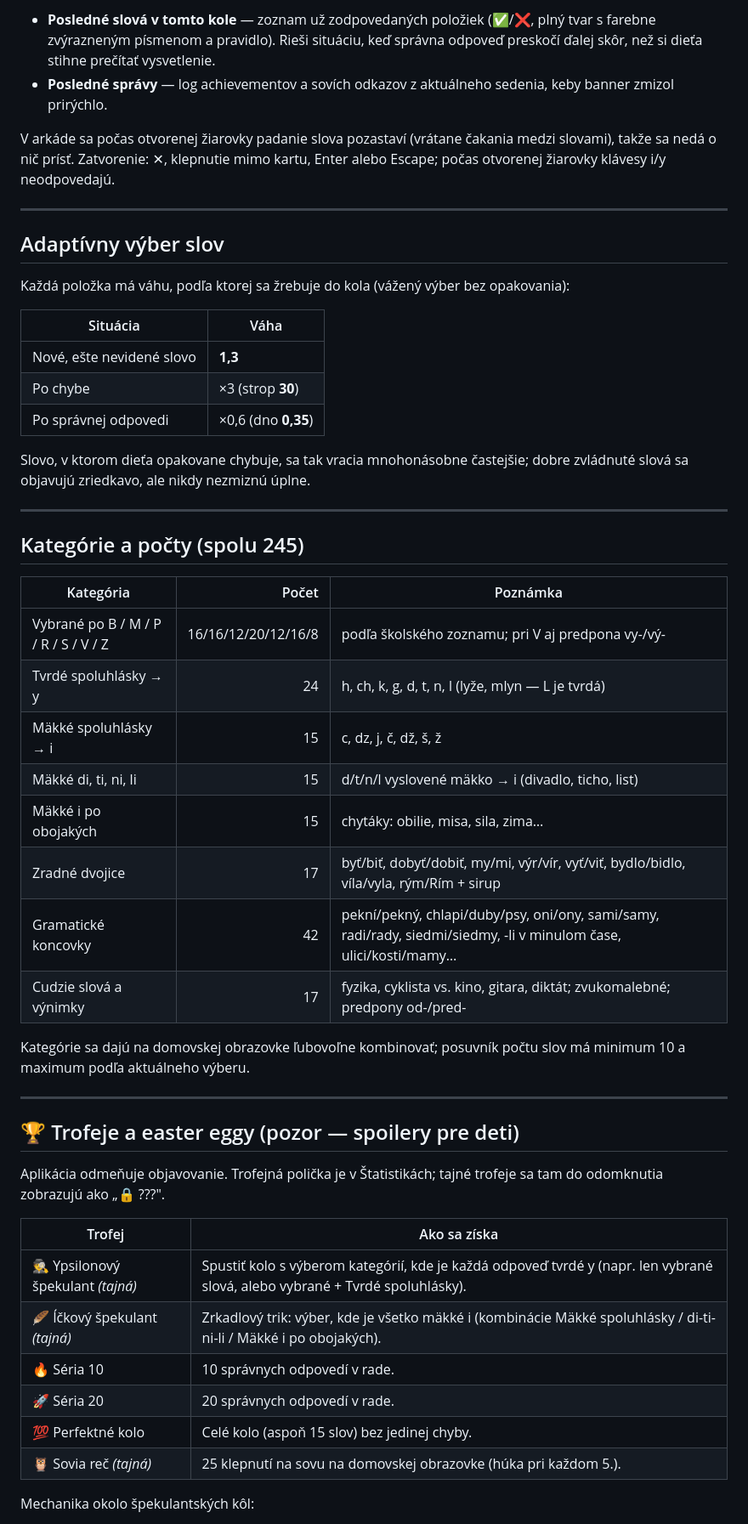
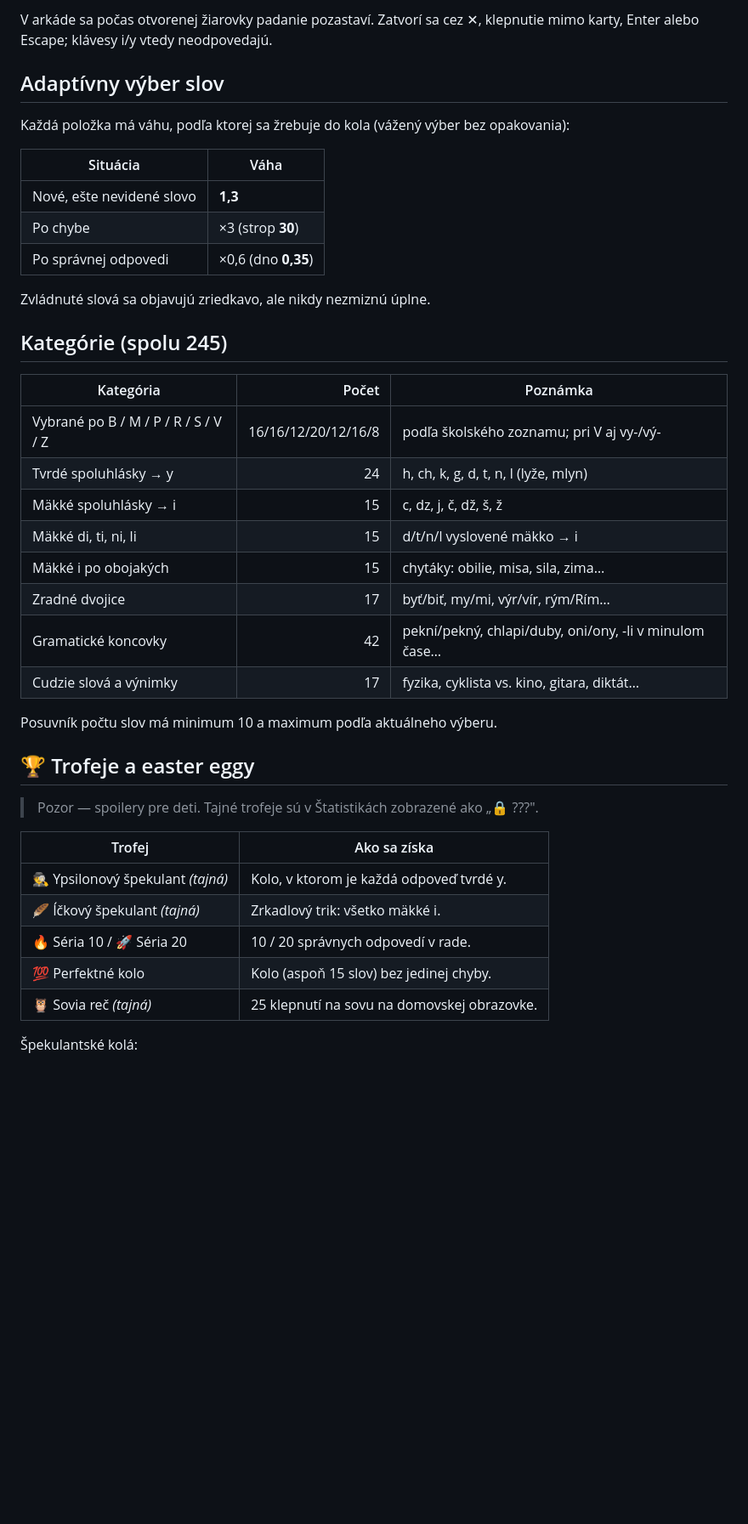
Before and after one commit to usrnmhcs5he/PravopisnyTrener, a Markdown page: README.md, the part around one of its changes. Shown at 85% size. Rendered like a GitHub page; blank space fills up the shorter version.

```diff
--- a/README.md
+++ b/README.md
@@ -59,16 +57,6 @@ V hornej lište každého režimu je žiarovka. Otvorí prehľad **„Prečo i/y
 
-- **Posledné slová v tomto kole** — zoznam už zodpovedaných položiek
-  (✅/❌, plný tvar s farebne zvýrazneným písmenom a pravidlo). Rieši situáciu,
-  keď správna odpoveď preskočí ďalej skôr, než si dieťa stihne prečítať
-  vysvetlenie.
-- **Posledné správy** — log achievementov a sovích odkazov z aktuálneho
-  sedenia, keby banner zmizol prirýchlo.
-
-V arkáde sa počas otvorenej žiarovky padanie slova pozastaví (vrátane čakania
-medzi slovami), takže sa nedá o nič prísť. Zatvorenie: ✕, klepnutie mimo
-kartu, Enter alebo Escape; počas otvorenej žiarovky klávesy i/y neodpovedajú.
-
----
+V arkáde sa počas otvorenej žiarovky padanie pozastaví. Zatvorí sa cez ✕,
+klepnutie mimo karty, Enter alebo Escape; klávesy i/y vtedy neodpovedajú.
 
 ## Adaptívny výber slov
 
@@ -81,43 +69,35 @@ opakovania):
 | Po chybe | ×3 (strop **30**) |
 | Po správnej odpovedi | ×0,6 (dno **0,35**) |
 
-Slovo, v ktorom dieťa opakovane chybuje, sa tak vracia mnohonásobne častejšie;
-dobre zvládnuté slová sa objavujú zriedkavo, ale nikdy nezmiznú úplne.
+Zvládnuté slová sa objavujú zriedkavo, ale nikdy nezmiznú úplne.
 
----
-
-## Kategórie a počty (spolu 245)
+## Kategórie (spolu 245)
 
 | Kategória | Počet | Poznámka |
 |-----------|------:|----------|
-| Vybrané po B / M / P / R / S / V / Z | 16/16/12/20/12/16/8 | podľa školského zoznamu; pri V aj predpona vy-/vý- |
-| Tvrdé spoluhlásky → y | 24 | h, ch, k, g, d, t, n, l (lyže, mlyn — L je tvrdá) |
+| Vybrané po B / M / P / R / S / V / Z | 16/16/12/20/12/16/8 | podľa školského zoznamu; pri V aj vy-/vý- |
+| Tvrdé spoluhlásky → y | 24 | h, ch, k, g, d, t, n, l (lyže, mlyn) |
 | Mäkké spoluhlásky → i | 15 | c, dz, j, č, dž, š, ž |
-| Mäkké di, ti, ni, li | 15 | d/t/n/l vyslovené mäkko → i (divadlo, ticho, list) |
+| Mäkké di, ti, ni, li | 15 | d/t/n/l vyslovené mäkko → i |
 | Mäkké i po obojakých | 15 | chytáky: obilie, misa, sila, zima… |
-| Zradné dvojice | 17 | byť/biť, dobyť/dobiť, my/mi, výr/vír, vyť/viť, bydlo/bidlo, víla/vyla, rým/Rím + sirup |
-| Gramatické koncovky | 42 | pekní/pekný, chlapi/duby/psy, oni/ony, sami/samy, radi/rady, siedmi/siedmy, -li v minulom čase, ulici/kosti/mamy… |
-| Cudzie slová a výnimky | 17 | fyzika, cyklista vs. kino, gitara, diktát; zvukomalebné; predpony od-/pred- |
+| Zradné dvojice | 17 | byť/biť, my/mi, výr/vír, rým/Rím… |
+| Gramatické koncovky | 42 | pekní/pekný, chlapi/duby, oni/ony, -li v minulom čase… |
+| Cudzie slová a výnimky | 17 | fyzika, cyklista vs. kino, gitara, diktát… |
 
-Kategórie sa dajú na domovskej obrazovke ľubovoľne kombinovať; posuvník počtu
-slov má minimum 10 a maximum podľa aktuálneho výberu.
+Posuvník počtu slov má minimum 10 a maximum podľa aktuálneho výberu.
 
----
+## 🏆 Trofeje a easter eggy
 
-## 🏆 Trofeje a easter eggy (pozor — spoilery pre deti)
-
-Aplikácia odmeňuje objavovanie. Trofejná polička je v Štatistikách; tajné
-trofeje sa tam do odomknutia zobrazujú ako „🔒 ???".
+> Pozor — spoilery pre deti. Tajné trofeje sú v Štatistikách zobrazené ako „🔒 ???".
 
 | Trofej | Ako sa získa |
 |--------|--------------|
-| 🕵️ Ypsilonový špekulant *(tajná)* | Spustiť kolo s výberom kategórií, kde je každá odpoveď tvrdé y (napr. len vybrané slová, alebo vybrané + Tvrdé spoluhlásky). |
-| 🪶 Íčkový špekulant *(tajná)* | Zrkadlový trik: výber, kde je všetko mäkké i (kombinácie Mäkké spoluhlásky / di-ti-ni-li / Mäkké i po obojakých). |
-| 🔥 Séria 10 | 10 správnych odpovedí v rade. |
-| 🚀 Séria 20 | 20 správnych odpovedí v rade. |
-| 💯 Perfektné kolo | Celé kolo (aspoň 15 slov) bez jedinej chyby. |
-| 🦉 Sovia reč *(tajná)* | 25 klepnutí na sovu na domovskej obrazovke (húka pri každom 5.). |
+| 🕵️ Ypsilonový špekulant *(tajná)* | Kolo, v ktorom je každá odpoveď tvrdé y. |
+| 🪶 Íčkový špekulant *(tajná)* | Zrkadlový trik: všetko mäkké i. |
+| 🔥 Séria 10 / 🚀 Séria 20 | 10 / 20 správnych odpovedí v rade. |
+| 💯 Perfektné kolo | Kolo (aspoň 15 slov) bez jedinej chyby. |
+| 🦉 Sovia reč *(tajná)* | 25 klepnutí na sovu na domovskej obrazovke. |
 
-Mechanika okolo špekulantských kôl:
+Špekulantské kolá:
 
 - Detekcia je generická — kontroluje sa, či **celá zásoba kola** patrí jednej
```
Also changed, not shown: other parts of README.md (+69 -88 lines).
